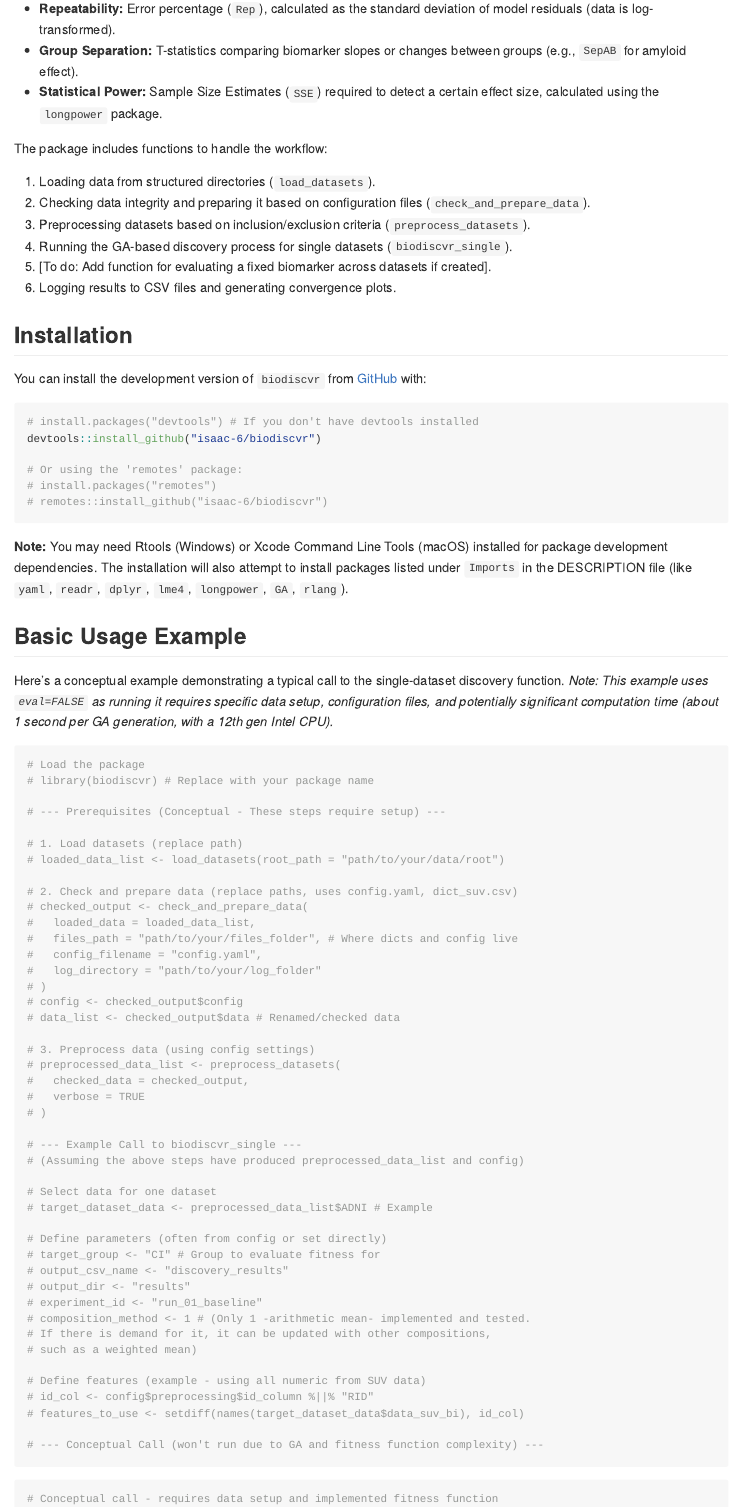
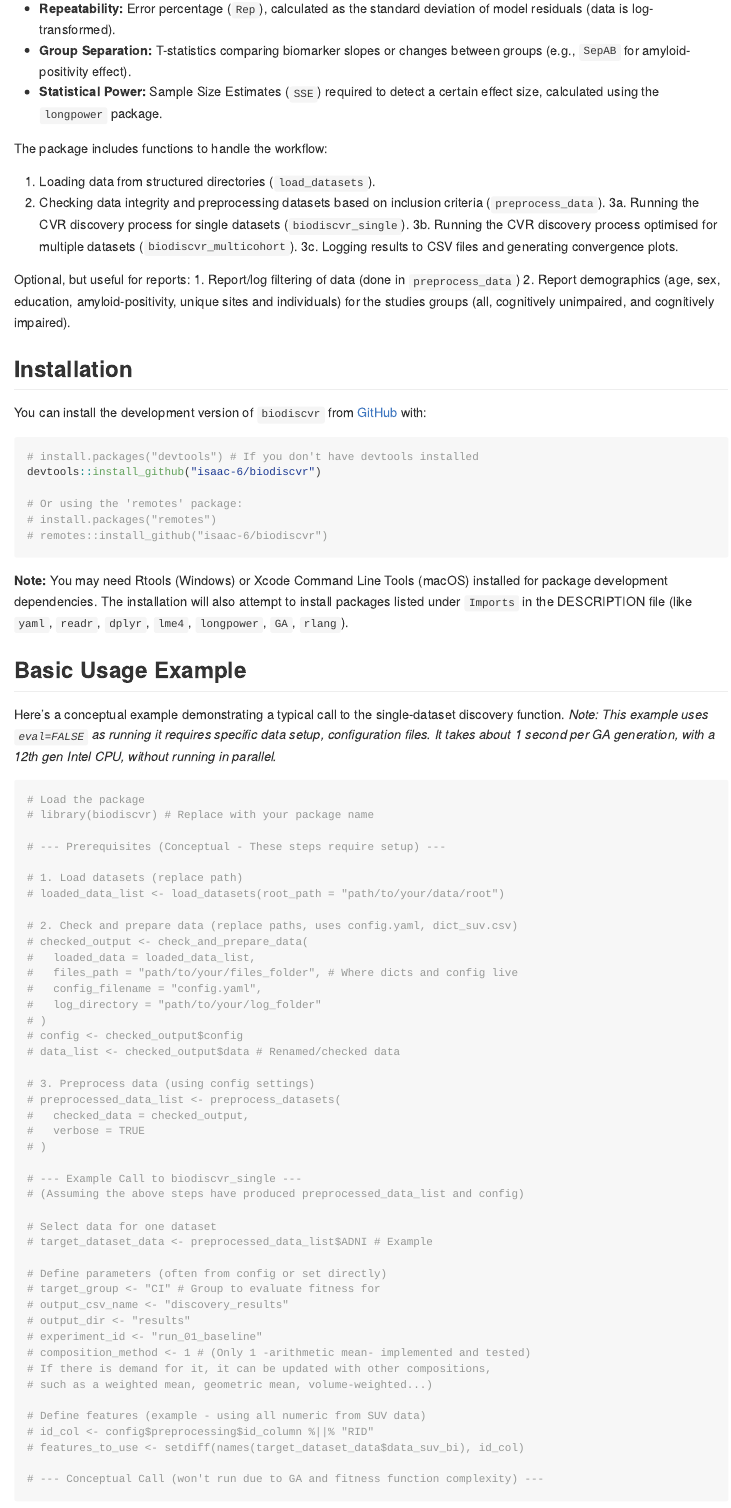
Before and after one commit to isaac-6/biodiscvr, an R Markdown document (README.Rmd): the page in a window 1100 px wide, from 410 px down. The pictures show the output file README.md that the author committed with the source, drawn offline in the style of GitHub; badge pictures from the web are left out.

Commit message:
Updated README. Added optional parallelisation.

````diff
--- a/README.Rmd
+++ b/README.Rmd
@@ -35,17 +35,20 @@ knitr::opts_chunk$set(
 The core functionality utilizes a Genetic Algorithm (GA) to search the feature space for optimal numerator and denominator combinations that optimise specific biomarker performance metrics. These metrics are calculated using linear mixed-effects models and typically include:
 
 *   **Repeatability:** Error percentage (`Rep`), calculated as the standard deviation of model residuals (data is log-transformed).
-*   **Group Separation:** T-statistics comparing biomarker slopes or changes between groups (e.g., `SepAB` for amyloid effect).
+*   **Group Separation:** T-statistics comparing biomarker slopes or changes between groups (e.g., `SepAB` for amyloid-positivity effect).
 *   **Statistical Power:** Sample Size Estimates (`SSE`) required to detect a certain effect size, calculated using the `longpower` package.
 
 The package includes functions to handle the workflow:
 
 1.  Loading data from structured directories (`load_datasets`).
-2.  Checking data integrity and preparing it based on configuration files (`check_and_prepare_data`).
-3.  Preprocessing datasets based on inclusion/exclusion criteria (`preprocess_datasets`).
-4.  Running the GA-based discovery process for single datasets (`biodiscvr_single`).
-5.  [To do: Add function for evaluating a fixed biomarker across datasets if created].
-6.  Logging results to CSV files and generating convergence plots.
+2.  Checking data integrity and preprocessing datasets based on inclusion criteria (`preprocess_data`).
+3a. Running the CVR discovery process for single datasets (`biodiscvr_single`).
+3b. Running the CVR discovery process optimised for multiple datasets (`biodiscvr_multicohort`).
+3c. Logging results to CSV files and generating convergence plots.
+
+Optional, but useful for reports:
+1. Report/log filtering of data (done in `preprocess_data`)
+2. Report demographics (age, sex, education, amyloid-positivity, unique sites and individuals) for the studies groups (all, cognitively unimpaired, and cognitively impaired).
 
 ## Installation
 
@@ -65,7 +68,7 @@ devtools::install_github("isaac-6/biodiscvr")
 ## Basic Usage Example
 
 Here's a conceptual example demonstrating a typical call to the single-dataset discovery function.
-*Note: This example uses `eval=FALSE` as running it requires specific data setup, configuration files, and potentially significant computation time (about 1 second per GA generation, with a 12th gen Intel CPU).*
+*Note: This example uses `eval=FALSE` as running it requires specific data setup, configuration files. It takes about 1 second per GA generation, with a 12th gen Intel CPU, without running in parallel.*
 
 ```r
 # Load the package
@@ -103,9 +106,9 @@ Here's a conceptual example demonstrating a typical call to the single-dataset d
 # output_csv_name <- "discovery_results"
 # output_dir <- "results"
 # experiment_id <- "run_01_baseline"
-# composition_method <- 1 # (Only 1 -arithmetic mean- implemented and tested.
+# composition_method <- 1 # (Only 1 -arithmetic mean- implemented and tested)
 # If there is demand for it, it can be updated with other compositions,
-# such as a weighted mean)
+# such as a weighted mean, geometric mean, volume-weighted...)
 
 # Define features (example - using all numeric from SUV data)
 # id_col <- config$preprocessing$id_column %||% "RID"
--- a/inst/files/config.yaml
+++ b/inst/files/config.yaml
@@ -57,14 +57,16 @@ power_params:
 # Settings for the GA run by get_individual_fitness.
 # These are examples; adjust based on your specific GA implementation and needs.
 genetic_algorithm:
-  popSize: 32           # Population size per generation
-  maxiter: 20          # Maximum number of generations (iterations) default 600
+  popSize: 32           # Population size per generation. Time scales linearly.
+  maxiter: 50          # Maximum number of generations (iterations) default 600. Time scales linearly.
   run: 10              # Early stopping if no fitness improvement in X generations default 100
   pmutation: 0.5        # Probability of mutation
   crossover: "gareal_blxCrossover"
   mutation: "gareal_raMutation"
-  elitism_prop: 2       # Proportion of best individuals to carry over (elitism)
-  seed: 0               # Random seed for reproducibility (optional, use null or omit for no seed)
+  elitism_prop: 2       # Number of best individuals to carry over (elitism)
+  seed: 0               # Random seed for reproducibility
+  parallel: FALSE        # Run in parallel processors. TRUE (all), FALSE, or number of processors to use.
+  monitor: TRUE         # log each generation in the console.
 
 # --- Other Potential Flags (from original list, if needed later) ---
 # Add these back if/when functions using them are implemented.
````
Also changed, not shown: R/biodiscover.R (+4 -1 lines), R/biodiscvr_multicohort.R (+4 -1 lines), README.md, 1 other file.
